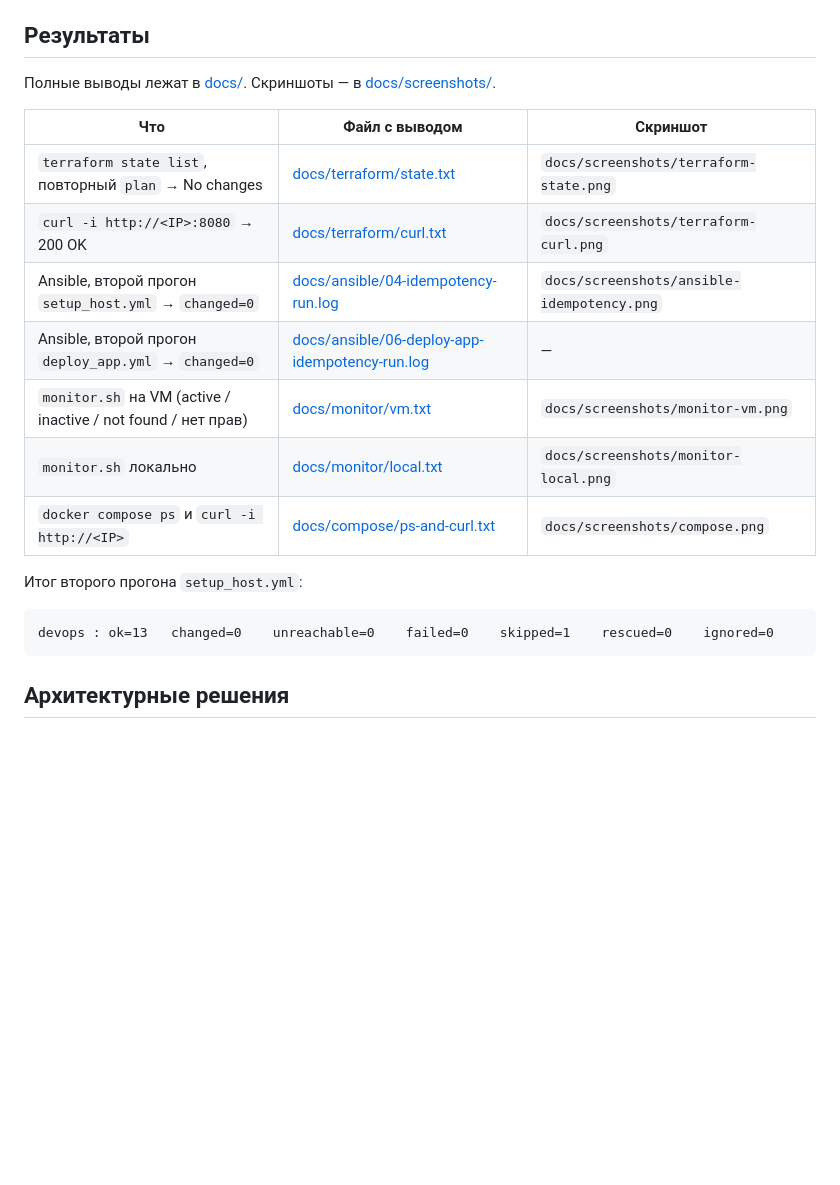
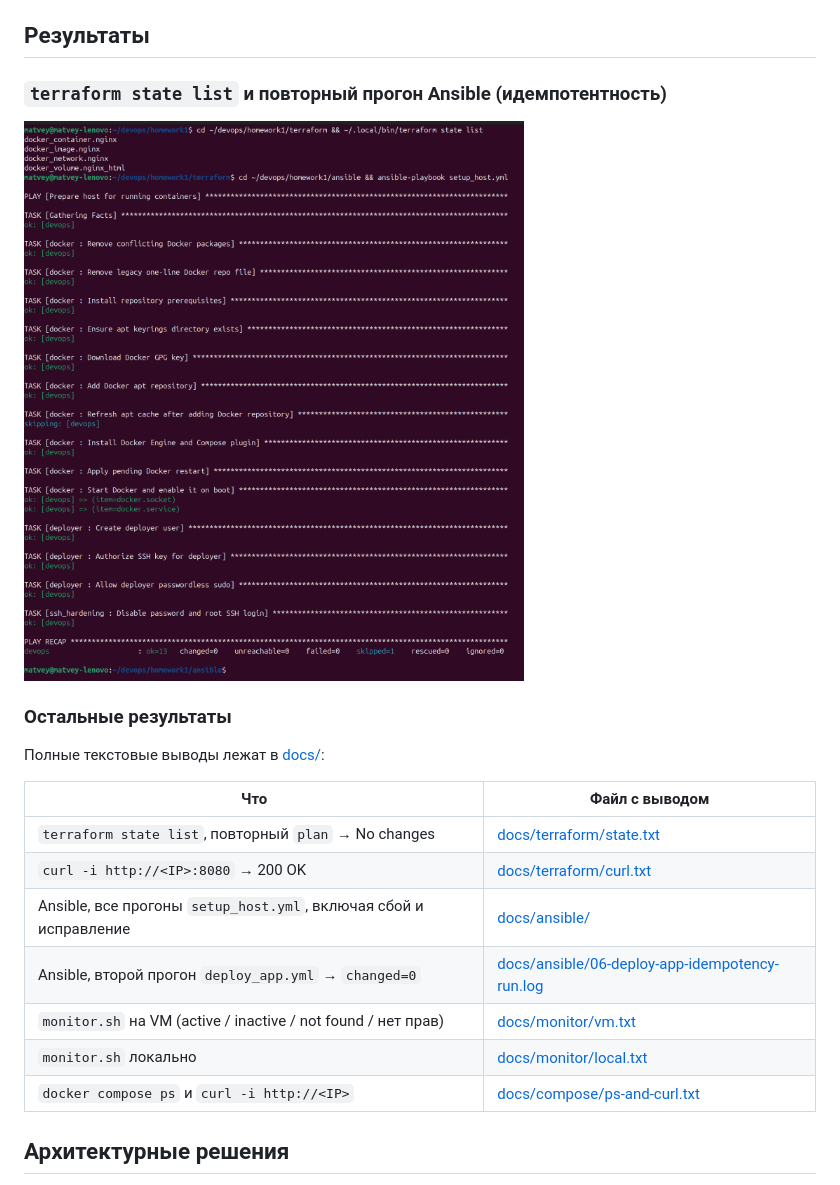
Before and after one commit to MatveyZhikharev/devops_homework, a Markdown page: README.md, the part around the change. GitHub-like rendering; pictures changed too: docs/screenshots/terraform-and-ansible.png (added); blank space fills up the shorter version.

Commit message:
Add screenshot of terraform state list and idempotent Ansible run

````diff
--- a/README.md
+++ b/README.md
@@ -79,23 +79,23 @@ ssh devops 'bash -s -- docker' < ../scripts/monitor.sh   # на VM без коп
 
 ## Результаты
 
-Полные выводы лежат в [docs/](docs/). Скриншоты — в [docs/screenshots/](docs/screenshots/).
+### `terraform state list` и повторный прогон Ansible (идемпотентность)
 
-| Что | Файл с выводом | Скриншот |
-|---|---|---|
-| `terraform state list`, повторный `plan` → No changes | [docs/terraform/state.txt](docs/terraform/state.txt) | `docs/screenshots/terraform-state.png` |
-| `curl -i http://<IP>:8080` → 200 OK | [docs/terraform/curl.txt](docs/terraform/curl.txt) | `docs/screenshots/terraform-curl.png` |
-| Ansible, второй прогон `setup_host.yml` → `changed=0` | [docs/ansible/04-idempotency-run.log](docs/ansible/04-idempotency-run.log) | `docs/screenshots/ansible-idempotency.png` |
-| Ansible, второй прогон `deploy_app.yml` → `changed=0` | [docs/ansible/06-deploy-app-idempotency-run.log](docs/ansible/06-deploy-app-idempotency-run.log) | — |
-| `monitor.sh` на VM (active / inactive / not found / нет прав) | [docs/monitor/vm.txt](docs/monitor/vm.txt) | `docs/screenshots/monitor-vm.png` |
-| `monitor.sh` локально | [docs/monitor/local.txt](docs/monitor/local.txt) | `docs/screenshots/monitor-local.png` |
-| `docker compose ps` и `curl -i http://<IP>` | [docs/compose/ps-and-curl.txt](docs/compose/ps-and-curl.txt) | `docs/screenshots/compose.png` |
+![terraform state list и второй прогон setup_host.yml с changed=0](docs/screenshots/terraform-and-ansible.png)
 
-Итог второго прогона `setup_host.yml`:
+### Остальные результаты
 
-```
-devops : ok=13   changed=0    unreachable=0    failed=0    skipped=1    rescued=0    ignored=0
-```
+Полные текстовые выводы лежат в [docs/](docs/):
+
+| Что | Файл с выводом |
+|---|---|
+| `terraform state list`, повторный `plan` → No changes | [docs/terraform/state.txt](docs/terraform/state.txt) |
+| `curl -i http://<IP>:8080` → 200 OK | [docs/terraform/curl.txt](docs/terraform/curl.txt) |
+| Ansible, все прогоны `setup_host.yml`, включая сбой и исправление | [docs/ansible/](docs/ansible/) |
+| Ansible, второй прогон `deploy_app.yml` → `changed=0` | [docs/ansible/06-deploy-app-idempotency-run.log](docs/ansible/06-deploy-app-idempotency-run.log) |
+| `monitor.sh` на VM (active / inactive / not found / нет прав) | [docs/monitor/vm.txt](docs/monitor/vm.txt) |
+| `monitor.sh` локально | [docs/monitor/local.txt](docs/monitor/local.txt) |
+| `docker compose ps` и `curl -i http://<IP>` | [docs/compose/ps-and-curl.txt](docs/compose/ps-and-curl.txt) |
 
 ## Архитектурные решения
 
````
